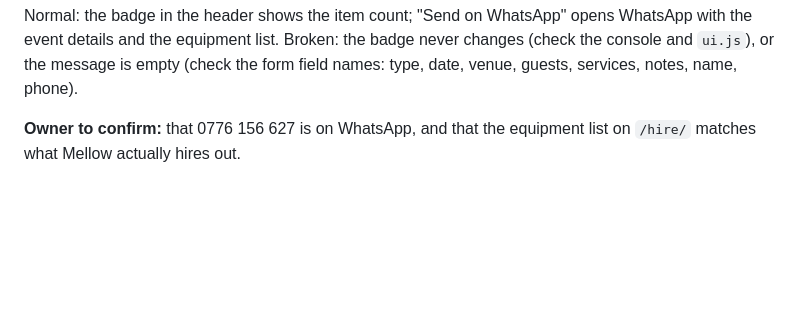
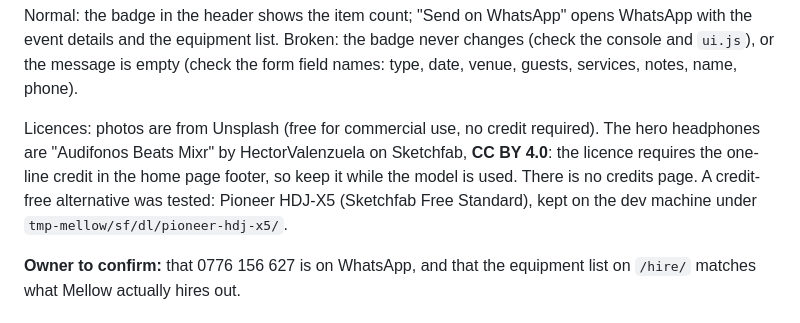
Before and after one commit to zyntel-co-ltd/mellow-empire, a Markdown page: PROJECT_STATUS/START_HERE.md, the part around the change. GitHub-like rendering; blank space fills up the shorter version.

Commit message:
ENG-90: licence note for the hero model in START_HERE
Co-Authored-By: Claude Opus 5.5 <noreply@anthropic.com>

```diff
--- a/PROJECT_STATUS/START_HERE.md
+++ b/PROJECT_STATUS/START_HERE.md
@@ -31,6 +31,8 @@ It is a working site for **Mellow Empire**, not a brochure: visitors hire equipm
 The quote is kept in the browser (`localStorage` key `mellow-quote`), so items added on `/hire/` appear in the form on the home page. Code: `assets/ui.js` (reveals and quote), `assets/site.js` (hero 3D only), `assets/site.css`. Photos: `assets/photos/<name>-800.jpg` and `-1600.jpg`, mostly setups and gear, at card sizes.
 
 Normal: the badge in the header shows the item count; "Send on WhatsApp" opens WhatsApp with the event details and the equipment list. Broken: the badge never changes (check the console and `ui.js`), or the message is empty (check the form field names: type, date, venue, guests, services, notes, name, phone).
+
+Licences: photos are from Unsplash (free for commercial use, no credit required). The hero headphones are "Audifonos Beats Mixr" by HectorValenzuela on Sketchfab, **CC BY 4.0**: the licence requires the one-line credit in the home page footer, so keep it while the model is used. There is no credits page. A credit-free alternative was tested: Pioneer HDJ-X5 (Sketchfab Free Standard), kept on the dev machine under `tmp-mellow/sf/dl/pioneer-hdj-x5/`.
 
 **Owner to confirm:** that 0776 156 627 is on WhatsApp, and that the equipment list on `/hire/` matches what Mellow actually hires out.
 
```
